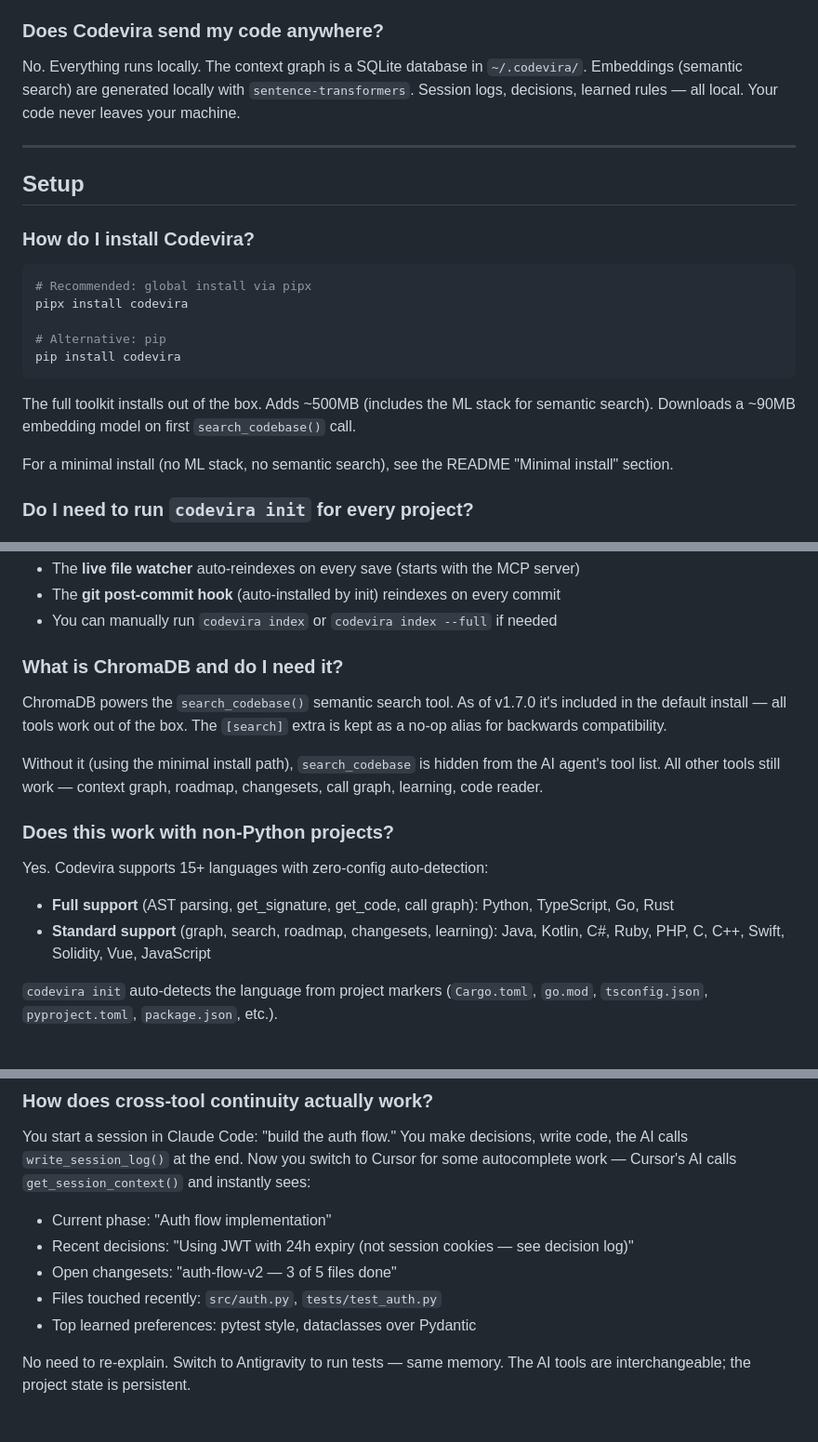
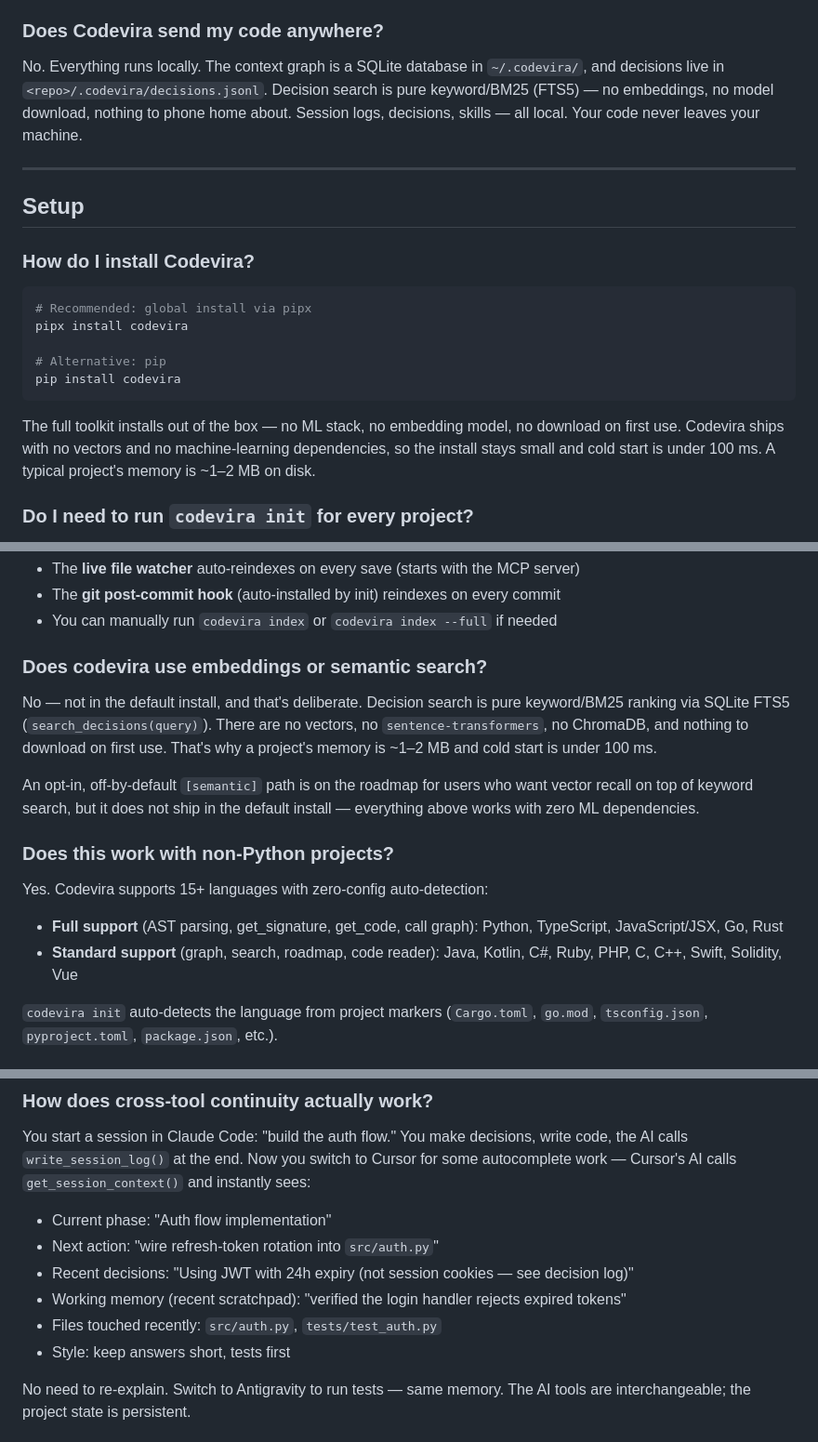
Before and after one commit to sachinshelke/codevira, a Markdown page: FAQ.md, 3 parts joined by grey strips. Shown at 93% size. Drawn GitHub-style.

````diff
--- a/FAQ.md
+++ b/FAQ.md
@@ -42,7 +42,7 @@ of codevira works identically to v1.x.
 
 ### Does Codevira send my code anywhere?
 
-No. Everything runs locally. The context graph is a SQLite database in `~/.codevira/`. Embeddings (semantic search) are generated locally with `sentence-transformers`. Session logs, decisions, learned rules — all local. Your code never leaves your machine.
+No. Everything runs locally. The context graph is a SQLite database in `~/.codevira/`, and decisions live in `<repo>/.codevira/decisions.jsonl`. Decision search is pure keyword/BM25 (FTS5) — no embeddings, no model download, nothing to phone home about. Session logs, decisions, skills — all local. Your code never leaves your machine.
 
 ---
 
@@ -58,9 +58,7 @@ pipx install codevira
 pip install codevira
 ```
 
-The full toolkit installs out of the box. Adds ~500MB (includes the ML stack for semantic search). Downloads a ~90MB embedding model on first `search_codebase()` call.
-
-For a minimal install (no ML stack, no semantic search), see the README "Minimal install" section.
+The full toolkit installs out of the box — no ML stack, no embedding model, no download on first use. Codevira ships with no vectors and no machine-learning dependencies, so the install stays small and cold start is under 100 ms. A typical project's memory is ~1–2 MB on disk.
 
 ### Do I need to run `codevira init` for every project?
 
@@ -75,18 +73,18 @@ No. Run `codevira init` once when you first set up a project (or just let auto-i
 - The **git post-commit hook** (auto-installed by init) reindexes on every commit
 - You can manually run `codevira index` or `codevira index --full` if needed
 
-### What is ChromaDB and do I need it?
+### Does codevira use embeddings or semantic search?
 
-ChromaDB powers the `search_codebase()` semantic search tool. As of v1.7.0 it's included in the default install — all tools work out of the box. The `[search]` extra is kept as a no-op alias for backwards compatibility.
+No — not in the default install, and that's deliberate. Decision search is pure keyword/BM25 ranking via SQLite FTS5 (`search_decisions(query)`). There are no vectors, no `sentence-transformers`, no ChromaDB, and nothing to download on first use. That's why a project's memory is ~1–2 MB and cold start is under 100 ms.
 
-Without it (using the minimal install path), `search_codebase` is hidden from the AI agent's tool list. All other tools still work — context graph, roadmap, changesets, call graph, learning, code reader.
+An opt-in, off-by-default `[semantic]` path is on the roadmap for users who want vector recall on top of keyword search, but it does not ship in the default install — everything above works with zero ML dependencies.
 
 ### Does this work with non-Python projects?
 
 Yes. Codevira supports 15+ languages with zero-config auto-detection:
 
-- **Full support** (AST parsing, get_signature, get_code, call graph): Python, TypeScript, Go, Rust
-- **Standard support** (graph, search, roadmap, changesets, learning): Java, Kotlin, C#, Ruby, PHP, C, C++, Swift, Solidity, Vue, JavaScript
+- **Full support** (AST parsing, get_signature, get_code, call graph): Python, TypeScript, JavaScript/JSX, Go, Rust
+- **Standard support** (graph, search, roadmap, code reader): Java, Kotlin, C#, Ruby, PHP, C, C++, Swift, Solidity, Vue
 
 `codevira init` auto-detects the language from project markers (`Cargo.toml`, `go.mod`, `tsconfig.json`, `pyproject.toml`, `package.json`, etc.).
 
@@ -163,10 +161,11 @@ On the new machine: install Codevira, run `codevira init` (or the setup wizard)
 You start a session in Claude Code: "build the auth flow." You make decisions, write code, the AI calls `write_session_log()` at the end. Now you switch to Cursor for some autocomplete work — Cursor's AI calls `get_session_context()` and instantly sees:
 
 - Current phase: "Auth flow implementation"
+- Next action: "wire refresh-token rotation into `src/auth.py`"
 - Recent decisions: "Using JWT with 24h expiry (not session cookies — see decision log)"
-- Open changesets: "auth-flow-v2 — 3 of 5 files done"
+- Working memory (recent scratchpad): "verified the login handler rejects expired tokens"
 - Files touched recently: `src/auth.py`, `tests/test_auth.py`
-- Top learned preferences: pytest style, dataclasses over Pydantic
+- Style: keep answers short, tests first
 
 No need to re-explain. Switch to Antigravity to run tests — same memory. The AI tools are interchangeable; the project state is persistent.
 
````
Also changed, not shown: other parts of FAQ.md (+20 -25 lines), PROTOCOL.md (+30 -40 lines), docs/roadmap.md (+0 -1 lines).
